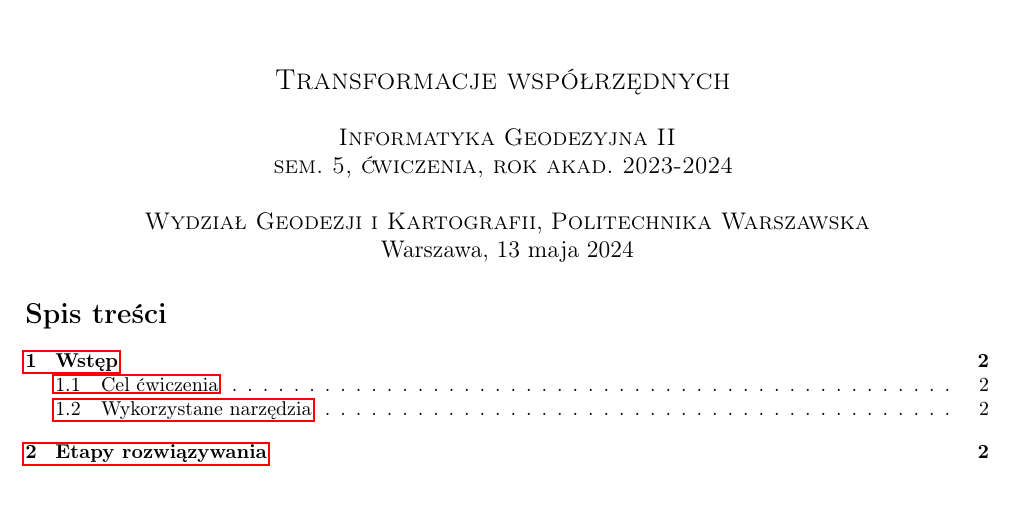
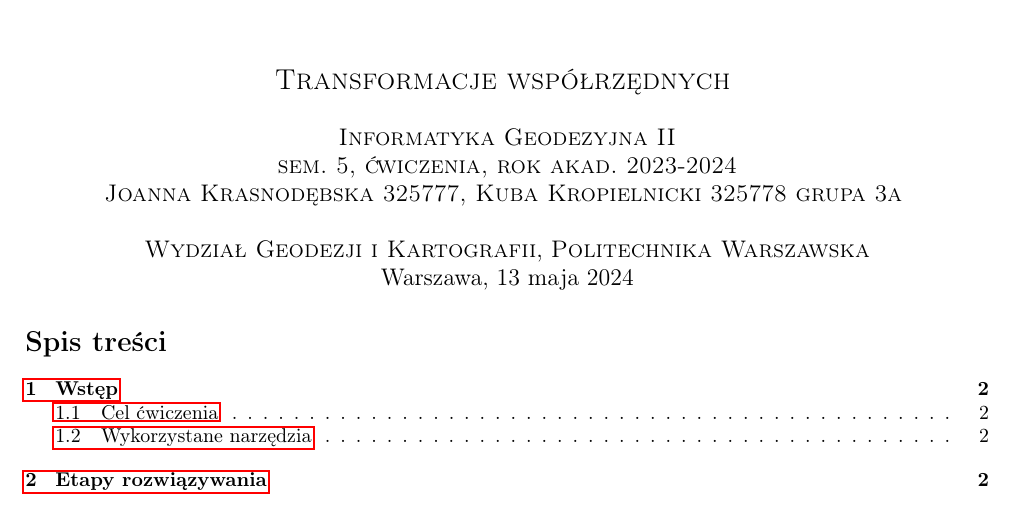
Before and after one commit to Asiakras/projekt1, a LaTeX document (proj1.tex): part of page 1 of 3, cut so that both start at the same text. Compiled offline with pdfLaTeX.

Commit message:
dodano indeksy

```diff
--- a/proj1.tex
+++ b/proj1.tex
@@ -18,7 +18,7 @@
 
 \newcommand{\authorName}{Joanna Krasnodębska, Kuba Kropielnicki \\ grupa 3a, Numer Indeksu: 325777, 325778}
 \newcommand{\titeReport}{Transformacje współrzędnych} % <<< here insert short title in the food
-\newcommand{\titleLecture}{Informatyka Geodezyjna II \\ sem. 5, ćwiczenia, rok akad. 2023-2024}
+\newcommand{\titleLecture}{Informatyka Geodezyjna II \\ sem. 5, ćwiczenia, rok akad. 2023-2024 \\ Joanna Krasnodębska 325777, Kuba Kropielnicki 325778 grupa 3a}
 \newcommand{\kind}{report}
 \newcommand{\faculty}{Wydział Geodezji i Kartografii}
 \newcommand{\university}{Politechnika Warszawska}
```
Also changed, not shown: proj1.pdf.
